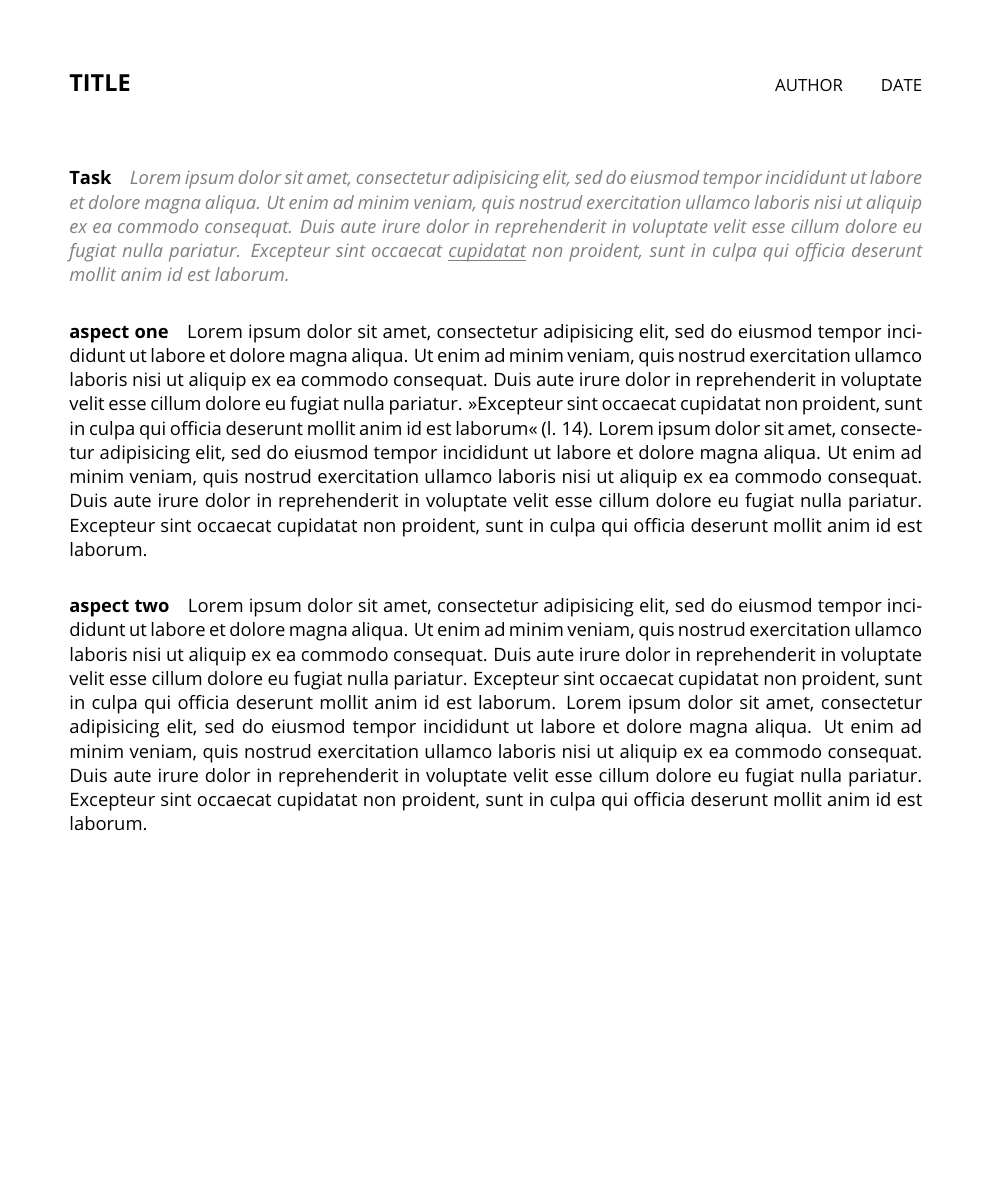
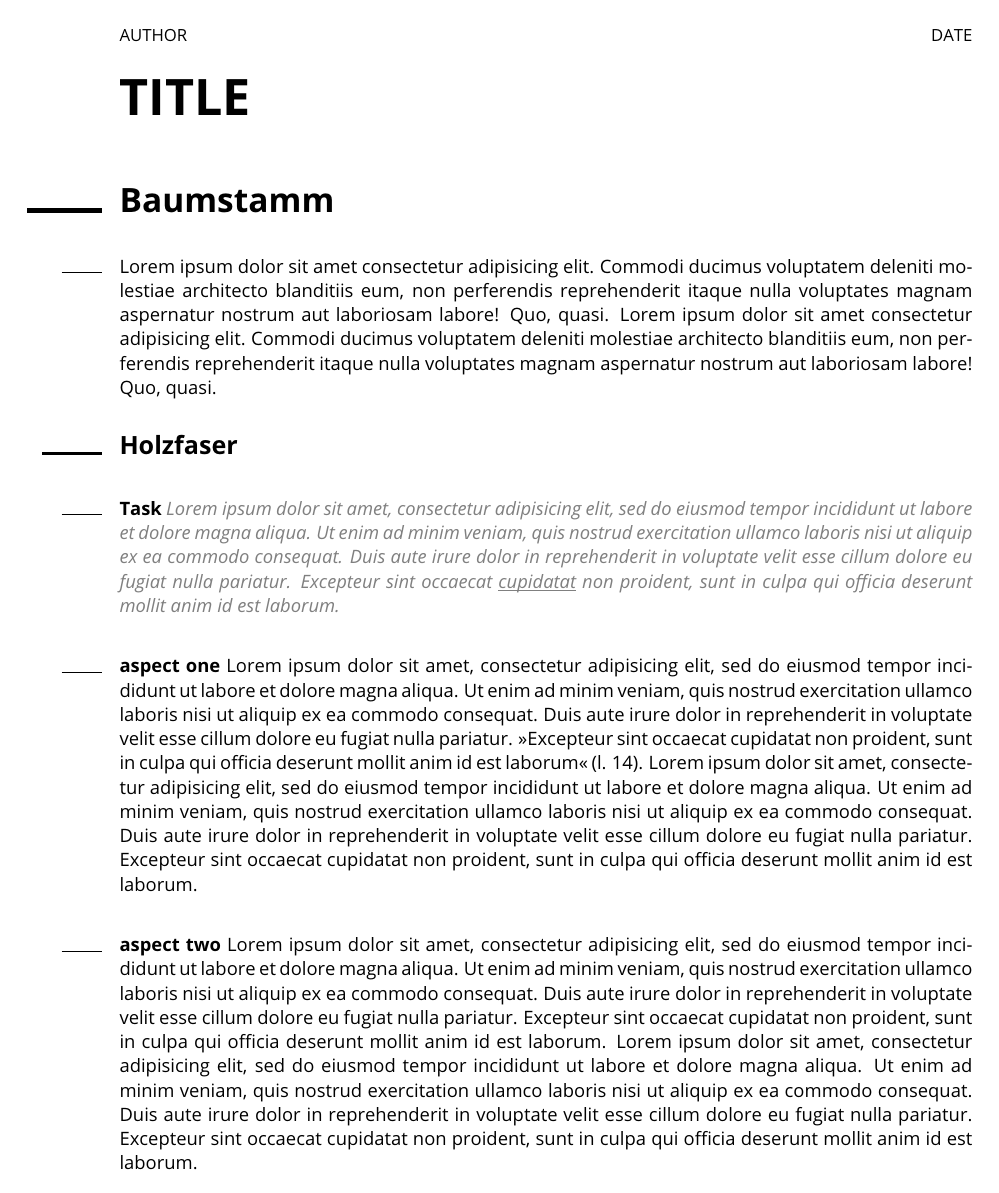
Before and after one commit to theMomax/TeXtemplates, a LaTeX document (paper/paper.tex): the whole page. Compiled offline with pdfLaTeX.

Commit message:
changed paper layout

```diff
--- a/paper/paper.tex
+++ b/paper/paper.tex
@@ -1,6 +1,6 @@
 \documentclass[a4paper, 11pt]{article}
 \usepackage{ucs}
-\usepackage[utf8x]{inputenc}
+\usepackage[utf8]{inputenc}
 \usepackage[T1]{fontenc}
 \usepackage[english,ngerman]{babel}
 \usepackage{verbatim}
@@ -10,28 +10,27 @@
 \usepackage{parskip}
 \usepackage{xcolor}
 \usepackage{titling}
+\usepackage{marginnote}
 
 %----- definitions -------------------------------------------------------------
 
 \definecolor{gray}{rgb}{0.5,0.5,0.5}
+\definecolor{black}{rgb}{0,0,0}
 
 \renewcommand\maketitle[0]{
-% title
 \begin{raggedright}
-	\fontsize{14pt}{14pt}\selectfont
-	\textbf{\thetitle}
-	% name and date
-	\hfill
 	\fontsize{10pt}{10pt}\selectfont
-	\theauthor \hspace{2em} \thedate
+	\theauthor \hfill \thedate
 \end{raggedright}
+
+\mbox{}\newline{\fontsize{30pt}{30pt}\selectfont\textbf{\thetitle}}
 
 %reset formatting
 \fontsize{11pt}{11pt}\selectfont
 \vspace{2em}
 }
 
-\newcommand\task[1]{\iflanguage{ngerman}{\paragraph{Aufgabe}\textit{\textcolor{gray}{#1}}}{\paragraph{Task}\textit{\textcolor{gray}{#1}}}}
+\newcommand\task[1]{\iflanguage{ngerman}{\paragraph{Aufgabe} \textit{\textcolor{gray}{#1}}}{\paragraph{Task} \textit{\textcolor{gray}{#1}}}}
 
 \renewcommand\cite[1]{\iflanguage{ngerman}{(vgl. #1)}{(#1)}}
 
@@ -40,6 +39,18 @@
 \newcommand\adaptablequote[1]{>>#1<<}
 
 \newcommand\hl[1]{\underline{\smash{#1}}}
+
+
+\newcommand{\before}[1]{\reversemarginpar \marginpar{\raggedleft #1}}
+
+\renewcommand{\sectionmark}[0]{\before{\textcolor{black}{\rule{15mm}{1mm}}}}
+\renewcommand{\subsectionmark}[0]{\before{\textcolor{black}{\rule{12mm}{0.5mm}}}}
+\renewcommand{\paragraphmark}[0]{\before{\textcolor{black}{\rule{8mm}{0.2mm}}}}
+
+\renewcommand{\section}[1]{\mbox{}\newline{\fontsize{20pt}{20pt}\selectfont\textbf{#1}}\sectionmark}
+\renewcommand{\subsection}[1]{\mbox{}\newline{\fontsize{15pt}{15pt}\selectfont\textbf{#1}}\subsectionmark}
+\renewcommand{\paragraph}[1]{\mbox{}\newline\textbf{#1}\paragraphmark}
+\newcommand{\segment}[0]{\mbox{}\newline\paragraphmark}
 
 %----- definitions -------------------------------------------------------------
 
@@ -61,15 +72,16 @@
 	%----- document information ------------------------------------------------
 
     %----- document settings ---------------------------------------------------
-
     %set text alignment
 
     %set line height
     \linespread{1.25}
     %set margins
-    \newgeometry{a4paper,top=20mm,bottom=20mm,right=20mm,left=20mm}
+    \newgeometry{a4paper,top=10mm,bottom=10mm,right=10mm,left=30mm}
     %remove page number
     \pagenumbering{gobble}
+    %allow sloppiness
+    \sloppy
 
     %----- document settings ---------------------------------------------------
 
@@ -80,6 +92,12 @@
     %----- title ---------------------------------------------------------------
 
     %----- content -------------------------------------------------------------
+
+	\section{Baumstamm}
+
+	\segment Lorem ipsum dolor sit amet consectetur adipisicing elit. Commodi ducimus voluptatem deleniti molestiae architecto blanditiis eum, non perferendis reprehenderit itaque nulla voluptates magnam aspernatur nostrum aut laboriosam labore! Quo, quasi. Lorem ipsum dolor sit amet consectetur adipisicing elit. Commodi ducimus voluptatem deleniti molestiae architecto blanditiis eum, non perferendis reprehenderit itaque nulla voluptates magnam aspernatur nostrum aut laboriosam labore! Quo, quasi.
+
+	\subsection{Holzfaser}
 
     \task{Lorem ipsum dolor sit amet, consectetur adipisicing elit, sed do eiusmod tempor incididunt ut labore et dolore magna aliqua. Ut enim ad minim veniam, quis nostrud exercitation ullamco laboris nisi ut aliquip ex ea commodo consequat. Duis aute irure dolor in reprehenderit in voluptate velit esse cillum dolore eu fugiat nulla pariatur. Excepteur sint occaecat \hl{cupidatat} non proident, sunt in culpa qui officia deserunt mollit anim id est laborum.}
 
```
Also changed, not shown: cv/img/portrait.svg, paper/paper.pdf.
